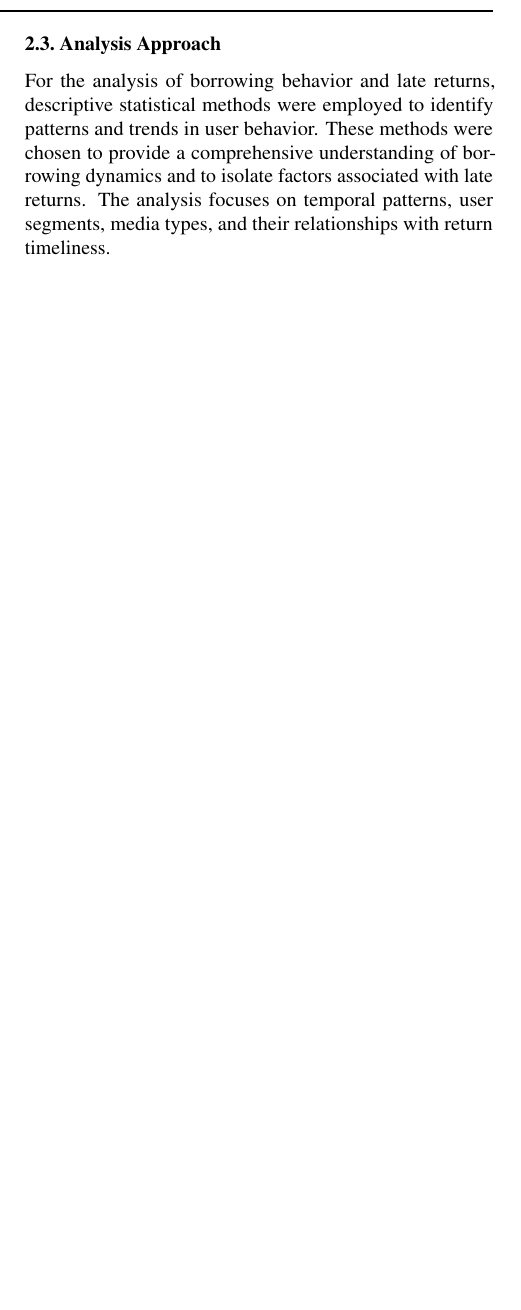
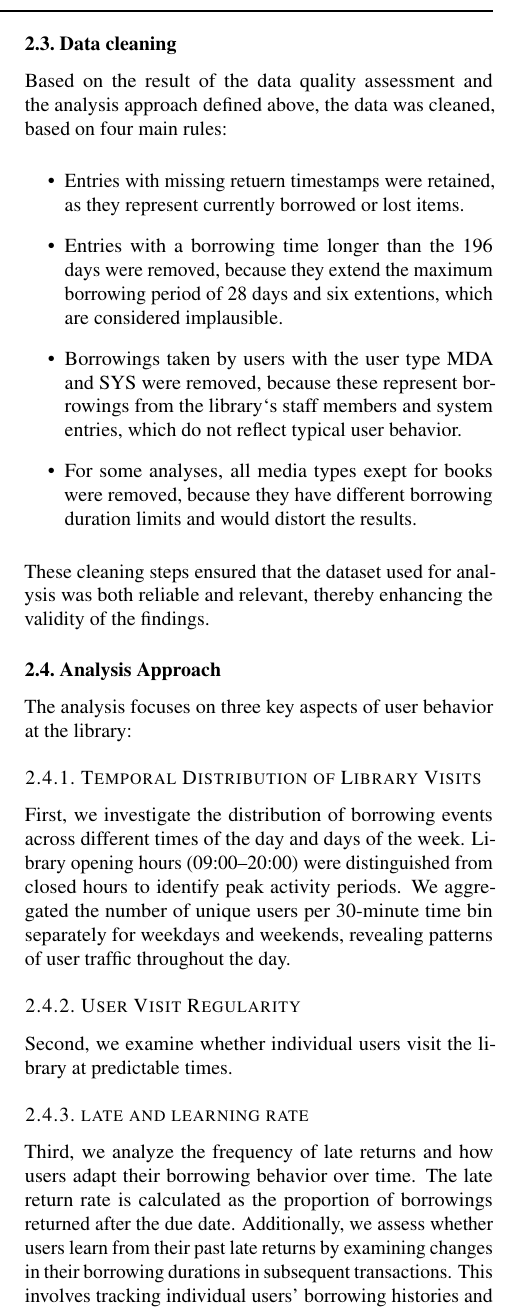
Before and after one commit to RobinAllgeier/Data_Literacy, a LaTeX paper (doc/report/report_template.tex, which reads doc/report/sections/methods.tex): part of one column of page 2 of 3, cut at the place of the change, the shorter picture padded with empty space. Compiled offline with pdfLaTeX.

Commit message:
small additions to the report

```diff
--- a/doc/report/sections/methods.tex
+++ b/doc/report/sections/methods.tex
@@ -41,3 +42,22 @@ Various forms of duplicates were examined. There are no exact duplicates in the
+\subsection{Data cleaning}
+Based on the result of the data quality assessment and the analysis approach defined above, the data was cleaned, based on four main rules:
+\begin{itemize}
+    \item Entries with missing retuern timestamps were retained, as they represent currently borrowed or lost items.
+    \item Entries with a borrowing time longer than the 196 days were removed, because they extend the maximum borrowing period of 28 days and six extentions, which are considered implausible.
+    \item Borrowings taken by users with the user type MDA and SYS were removed, because these represent borrowings from the library`s staff members and system entries, which do not reflect typical user behavior.
+    \item For some analyses, all media types exept for books were removed, because they have different borrowing duration limits and would distort the results.
+\end{itemize}
+These cleaning steps ensured that the dataset used for analysis was both reliable and relevant, thereby enhancing the validity of the findings.
 
 \subsection{Analysis Approach}
-For the analysis of borrowing behavior and late returns, descriptive statistical methods were employed to identify patterns and trends in user behavior. These methods were chosen to provide a comprehensive understanding of borrowing dynamics and to isolate factors associated with late returns. The analysis focuses on temporal patterns, user segments, media types, and their relationships with return timeliness.
+The analysis focuses on three key aspects of user behavior at the library:
+
+\subsubsection{Temporal Distribution of Library Visits}
+First, we investigate the distribution of borrowing events across different times of the day and days of the week. Library opening hours (09:00–20:00) were distinguished from closed hours to identify peak activity periods. We aggregated the number of unique users per 30-minute time bin separately for weekdays and weekends, revealing patterns of user traffic throughout the day.
+
+\subsubsection{User Visit Regularity}
+Second, we examine whether individual users visit the library at predictable times.
+
+\subsubsection{late and learning rate}
+Third, we analyze the frequency of late returns and how users adapt their borrowing behavior over time. The late return rate is calculated as the proportion of borrowings returned after the due date. Additionally, we assess whether users learn from their past late returns by examining changes in their borrowing durations in subsequent transactions. This involves tracking individual users' borrowing histories and analyzing trends in their return behaviors over time. For these analyses borrowing entries where grouped in sessions, defined as sequence of borrowings by the same user performed within 24 hours. If a medium from one session is returned late, the whole session is considered late. This approach captures the idea that users may adjust their behavior based on their overall experience during a visit, rather than on individual items alone.
+Also the number of extentions is analyzed in relation to late returns.
```
Also changed, not shown: doc/report/sections/methods.tex (7 more changed lines).
